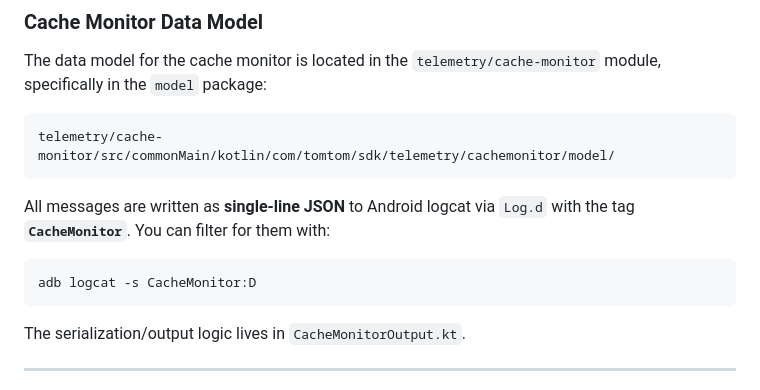
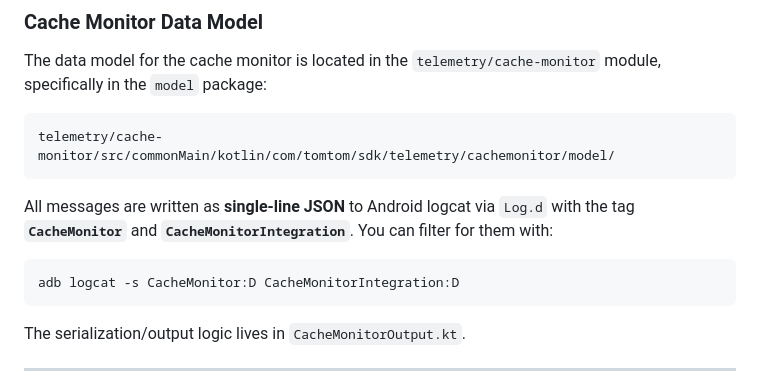
Before and after one commit to RijnBuve-TomTom/go-sdk-cache-monitor, a Markdown page: docs/plans/cache-monitor-data-model.md, the part around the change. GitHub-like rendering.

Commit message:
Added data model for cache monitor in docs/plan

````diff
--- a/docs/plans/cache-monitor-data-model.md
+++ b/docs/plans/cache-monitor-data-model.md
@@ -6,10 +6,10 @@ The data model for the cache monitor is located in the `telemetry/cache-monitor`
 telemetry/cache-monitor/src/commonMain/kotlin/com/tomtom/sdk/telemetry/cachemonitor/model/
 ```
 
-All messages are written as **single-line JSON** to Android logcat via `Log.d` with the tag **`CacheMonitor`**. You can filter for them with:
+All messages are written as **single-line JSON** to Android logcat via `Log.d` with the tag **`CacheMonitor`** and **`CacheMonitorIntegration`**. You can filter for them with:
 
 ```bash
-adb logcat -s CacheMonitor:D
+adb logcat -s CacheMonitor:D CacheMonitorIntegration:D
 ```
 
 The serialization/output logic lives in `CacheMonitorOutput.kt`.
````
